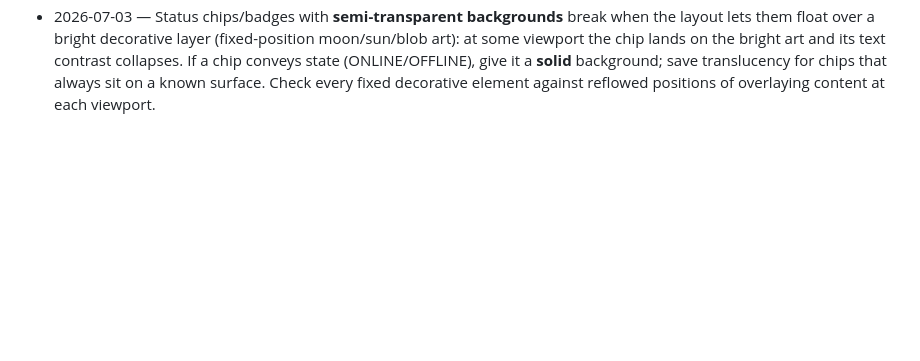
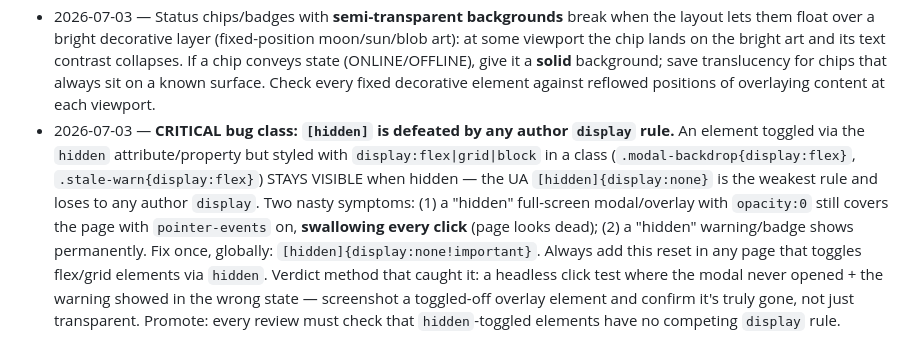
Before and after one commit to Bobagi/claude-skills, a Markdown page: frontend-review/rubric.md, the part around the change. Drawn GitHub-style; blank space fills up the shorter version.

Commit message:
frontend-review: [hidden] defeated by author display rules → invisible click-blocking overlay (via terraria-status)

```diff
--- a/frontend-review/rubric.md
+++ b/frontend-review/rubric.md
@@ -293,3 +293,14 @@ click, drive them separately for now (interaction steps are a planned engine fea
   on the bright art and its text contrast collapses. If a chip conveys state (ONLINE/OFFLINE), give it a
   **solid** background; save translucency for chips that always sit on a known surface. Check every fixed
   decorative element against reflowed positions of overlaying content at each viewport.
+- 2026-07-03 — **CRITICAL bug class: `[hidden]` is defeated by any author `display` rule.** An element
+  toggled via the `hidden` attribute/property but styled with `display:flex|grid|block` in a class
+  (`.modal-backdrop{display:flex}`, `.stale-warn{display:flex}`) STAYS VISIBLE when hidden — the UA
+  `[hidden]{display:none}` is the weakest rule and loses to any author `display`. Two nasty symptoms:
+  (1) a "hidden" full-screen modal/overlay with `opacity:0` still covers the page with `pointer-events`
+  on, **swallowing every click** (page looks dead); (2) a "hidden" warning/badge shows permanently.
+  Fix once, globally: `[hidden]{display:none!important}`. Always add this reset in any page that toggles
+  flex/grid elements via `hidden`. Verdict method that caught it: a headless click test where the modal
+  never opened + the warning showed in the wrong state — screenshot a toggled-off overlay element and
+  confirm it's truly gone, not just transparent. Promote: every review must check that `hidden`-toggled
+  elements have no competing `display` rule.
```
